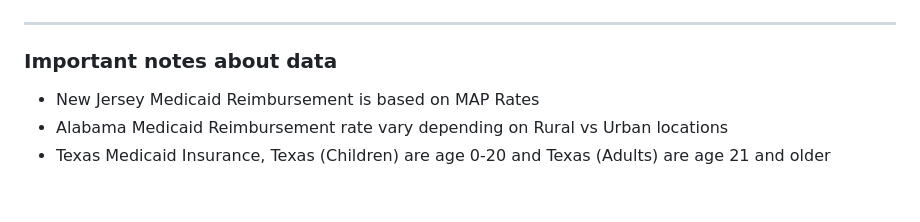
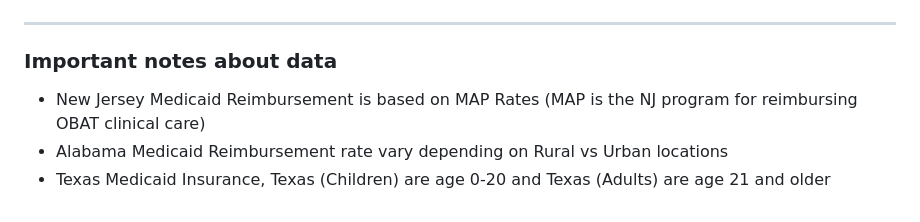
Before and after one commit to docjamming/ASAM-Billing-and-Coding-2026, a Markdown page: Resources/state-reimbursement/State_Reimbursement.md, the part around the change. Rendered like a GitHub page.

Commit message:
Clarify New Jersey Medicaid Reimbursement details
Expanded explanation of New Jersey Medicaid Reimbursement.

```diff
--- a/Resources/state-reimbursement/State_Reimbursement.md
+++ b/Resources/state-reimbursement/State_Reimbursement.md
@@ -44,6 +44,6 @@ Medicare and Medicaid Reimbursement rates are presented for six states — New J
 ---
 ### Important notes about data
 
-- New Jersey Medicaid Reimbursement is based on MAP Rates
+- New Jersey Medicaid Reimbursement is based on MAP Rates (MAP is the NJ program for reimbursing OBAT clinical care)
 - Alabama Medicaid Reimbursement rate vary depending on Rural vs Urban locations
 - Texas Medicaid Insurance, Texas (Children) are age 0-20 and Texas (Adults) are age 21 and older
```
